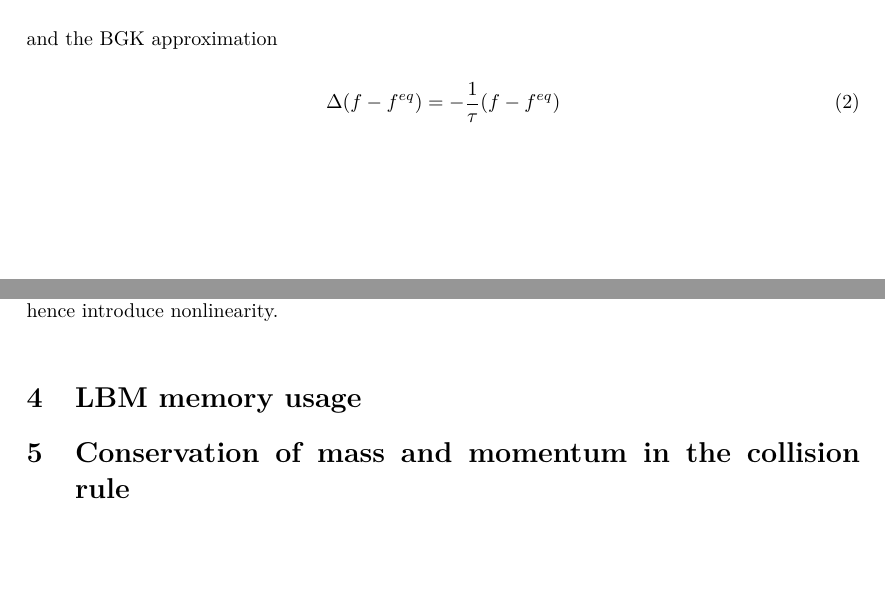
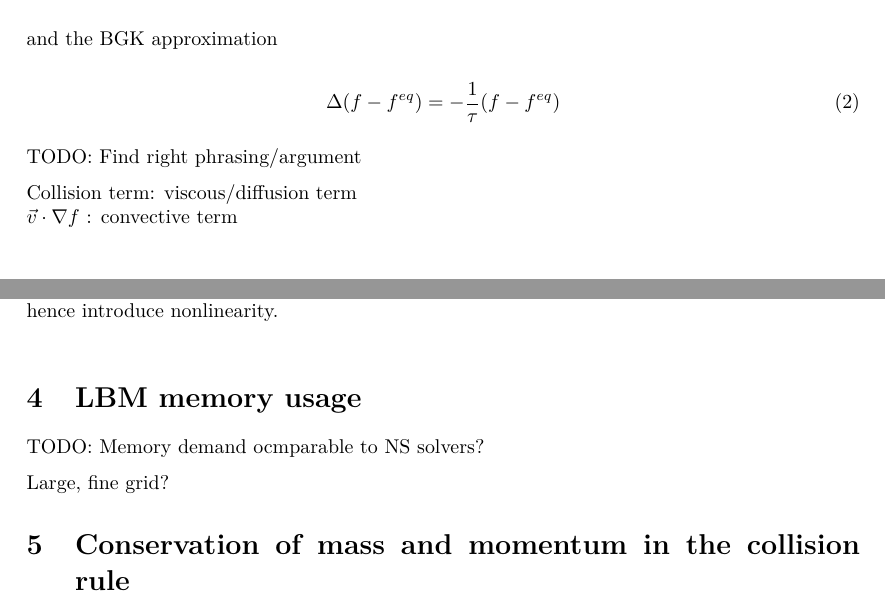
Before and after one commit to sonVishal/CFD_Lab_SoSe_16, a LaTeX document (worksheet2/theory_questions/main.tex, which reads worksheet2/theory_questions/convection_diffusion.tex, worksheet2/theory_questions/memory.tex): two parts of pages 1 and 2 of 4, joined at a grey line, cut so that both start at the same text, the shorter picture padded with empty space. Compiled offline with pdfLaTeX.

Commit message:
Add TODOs and comments

```diff
--- a/worksheet2/theory_questions/convection_diffusion.tex
+++ b/worksheet2/theory_questions/convection_diffusion.tex
@@ -15,3 +16,9 @@ and the BGK approximation
 \begin{equation}
     \Delta (f - f^{eq}) = -\frac{1}{\tau}(f - f^{eq})
 \end{equation}
+
+
+TODO: Find right phrasing/argument
+
+Collision term: viscous/diffusion term\\
+$\vec{v}\cdot\nabla{f}$ : convective term
--- a/worksheet2/theory_questions/memory.tex
+++ b/worksheet2/theory_questions/memory.tex
@@ -1,3 +1,6 @@
 
 % question 1d: In what special case does the memory demand of LBM become comparable to NS
 \section{LBM memory usage}
+TODO: Memory demand ocmparable to NS solvers?
+
+Large, fine grid?
```
Also changed, not shown: worksheet2/theory_questions/collision_conserved_mass_momentum.tex (+3 -0 lines), worksheet2/theory_questions/main.pdf, worksheet2/theory_questions/convection_diffusion.tex (1 more changed lines).
